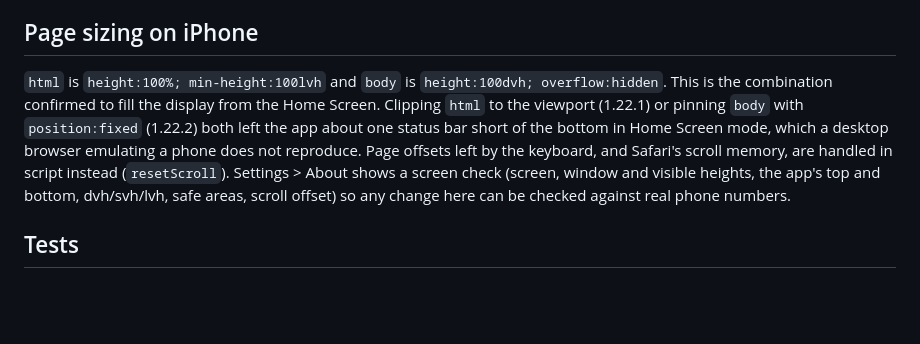
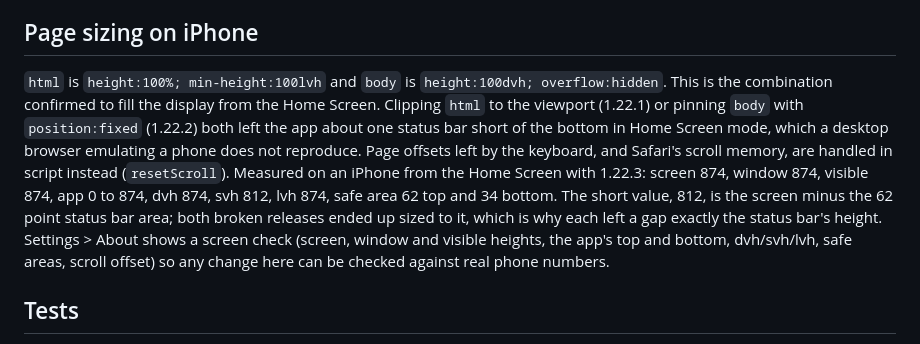
Before and after one commit to grahamdeno/scales, a Markdown page: docs/ARCHITECTURE.md, the part around the change. GitHub-like rendering; blank space fills up the shorter version.

Commit message:
Record the measured iPhone Home Screen heights behind the sizing rules

```diff
--- a/docs/ARCHITECTURE.md
+++ b/docs/ARCHITECTURE.md
@@ -154,7 +154,7 @@ sequenceDiagram
 
 ## Page sizing on iPhone
 
-`html` is `height:100%; min-height:100lvh` and `body` is `height:100dvh; overflow:hidden`. This is the combination confirmed to fill the display from the Home Screen. Clipping `html` to the viewport (1.22.1) or pinning `body` with `position:fixed` (1.22.2) both left the app about one status bar short of the bottom in Home Screen mode, which a desktop browser emulating a phone does not reproduce. Page offsets left by the keyboard, and Safari's scroll memory, are handled in script instead (`resetScroll`). Settings > About shows a screen check (screen, window and visible heights, the app's top and bottom, dvh/svh/lvh, safe areas, scroll offset) so any change here can be checked against real phone numbers.
+`html` is `height:100%; min-height:100lvh` and `body` is `height:100dvh; overflow:hidden`. This is the combination confirmed to fill the display from the Home Screen. Clipping `html` to the viewport (1.22.1) or pinning `body` with `position:fixed` (1.22.2) both left the app about one status bar short of the bottom in Home Screen mode, which a desktop browser emulating a phone does not reproduce. Page offsets left by the keyboard, and Safari's scroll memory, are handled in script instead (`resetScroll`). Measured on an iPhone from the Home Screen with 1.22.3: screen 874, window 874, visible 874, app 0 to 874, dvh 874, svh 812, lvh 874, safe area 62 top and 34 bottom. The short value, 812, is the screen minus the 62 point status bar area; both broken releases ended up sized to it, which is why each left a gap exactly the status bar's height. Settings > About shows a screen check (screen, window and visible heights, the app's top and bottom, dvh/svh/lvh, safe areas, scroll offset) so any change here can be checked against real phone numbers.
 
 ## Tests
 
```
